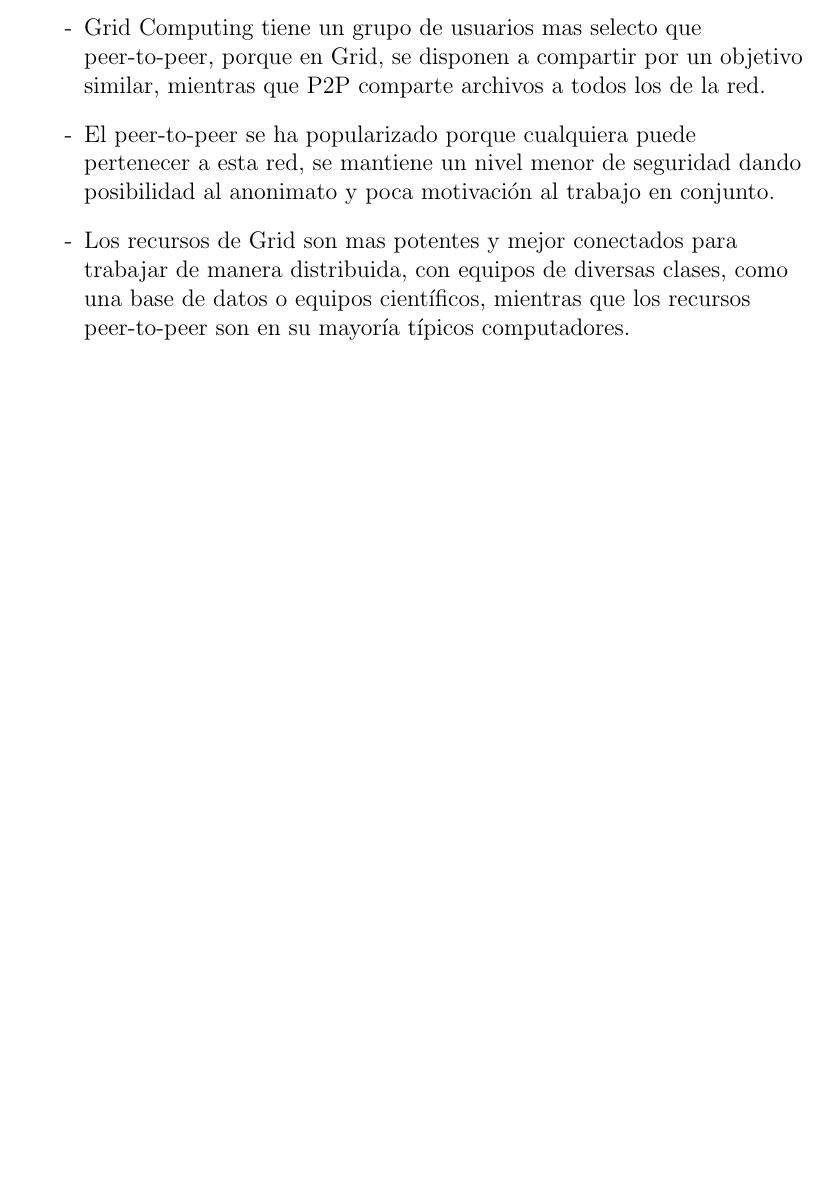
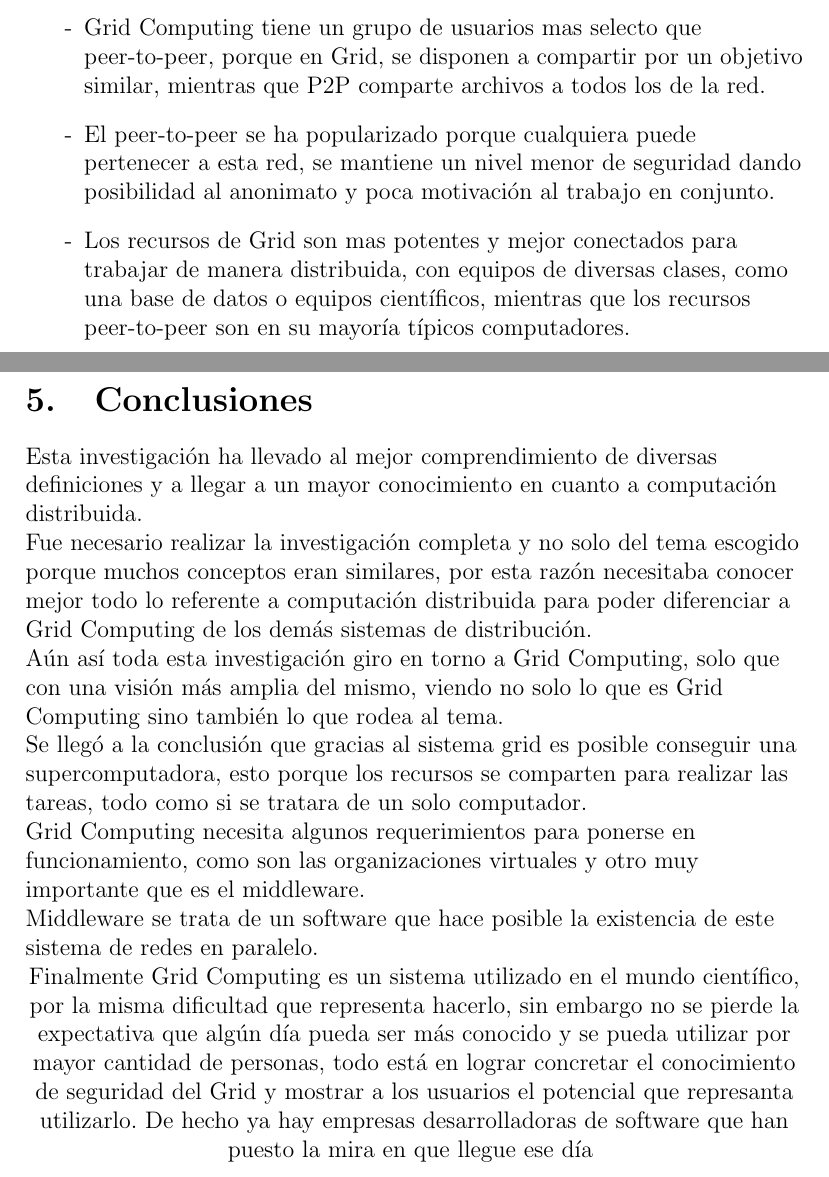
Before and after one commit to kevmacal/gridComputing, a LaTeX paper (gridComputing.tex): part of page 15 of 15 before the commit and two parts of pages 15 and 16 of 17 after it, the two joined at a grey line, cut so that both start at the same text, the shorter picture padded with empty space. Compiled offline with pdfLaTeX.

Commit message:
Agregada la parte de conclusiones

```diff
--- a/gridComputing.tex
+++ b/gridComputing.tex
@@ -203,5 +202,17 @@ Grid Computing y peer-to-peer tienen similitudes, puesto que son bastantes desce
 \item[-]El peer-to-peer se ha popularizado porque cualquiera puede pertenecer a esta red, se mantiene un nivel menor de seguridad dando posibilidad al anonimato y poca motivaci\'on al trabajo en conjunto.
 \item[-]Los recursos de Grid son mas potentes y mejor conectados para trabajar de manera distribuida, con equipos de diversas clases, como una base de datos o equipos cient\'ificos, mientras que los recursos peer-to-peer son en su mayor\'ia t\'ipicos computadores.
 \end{itemize}
+}
 
+%---%
+\newpage
+{\raggedright
+\section{Conclusiones}
+Esta investigaci\'on ha llevado al mejor comprendimiento de diversas definiciones y a llegar a un mayor conocimiento en cuanto a computaci\'on distribuida.\\
+Fue necesario realizar la investigaci\'on completa y no solo del tema escogido porque muchos conceptos eran similares, por esta raz\'on necesitaba conocer mejor todo lo referente a computaci\'on distribuida para poder diferenciar a Grid Computing de los dem\'as sistemas de distribuci\'on.\\
+A\'un as\'i toda esta investigaci\'on giro en torno a Grid Computing, solo que con una visi\'on m\'as amplia del mismo, viendo no solo lo que es Grid Computing sino tambi\'en lo que rodea al tema.\\
+Se lleg\'o a la conclusi\'on que gracias al sistema grid es posible conseguir una supercomputadora, esto porque los recursos se comparten para realizar las tareas, todo como si se tratara de un solo computador.\\
+Grid Computing necesita algunos requerimientos para ponerse en funcionamiento, como son las organizaciones virtuales y otro muy importante que es el middleware.\\
+Middleware se trata de un software que hace posible la existencia de este sistema de redes en paralelo.\\
+Finalmente Grid Computing es un sistema utilizado en el mundo cient\'ifico, por la misma dificultad que representa hacerlo, sin embargo no se pierde la expectativa que alg\'un d\'ia pueda ser m\'as conocido y se pueda utilizar por mayor cantidad de personas, todo est\'a en lograr concretar el conocimiento de seguridad del Grid y mostrar a los usuarios el potencial que represanta utilizarlo. De hecho ya hay empresas desarrolladoras de software que han puesto la mira en que llegue ese d\'ia
 }
```
Also changed, not shown: gridComputing.pdf, gridComputing.tex (24 more changed lines), 4 other files.
